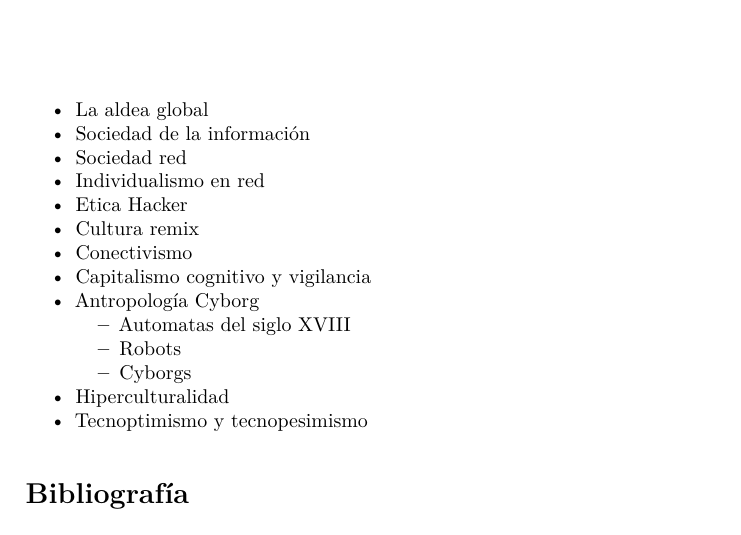
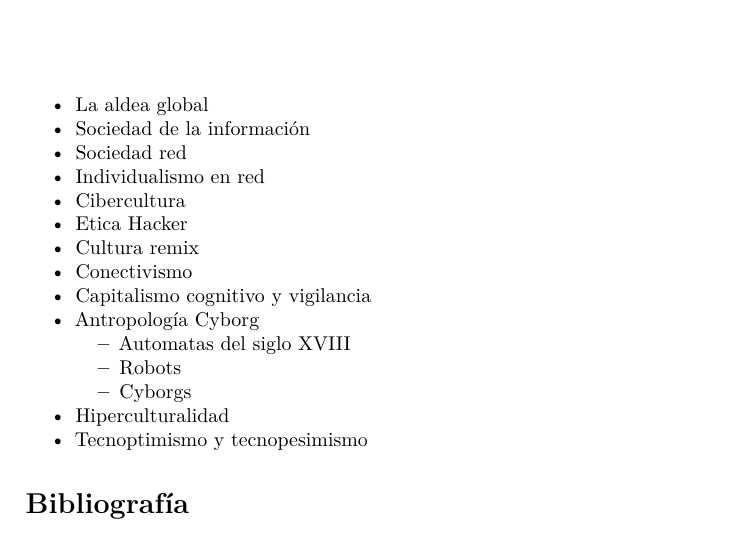
Before and after one commit to alex-roc/Cibercultura, a LaTeX book (docs/Cibercultura.tex): part of page 9 of 15, cut so that both start at the same text. Compiled offline with pdfLaTeX.

Commit message:
Texto añadido

```diff
--- a/docs/Cibercultura.tex
+++ b/docs/Cibercultura.tex
@@ -208,6 +208,8 @@ Para la antropología, en particular, el ciberespacio representa dos oportunidad
   Sociedad red
 \item
   Individualismo en red
+\item
+  Cibercultura
 \item
   Etica Hacker
 \item
```
Also changed, not shown: docs/Cibercultura.pdf, 3 other files.
